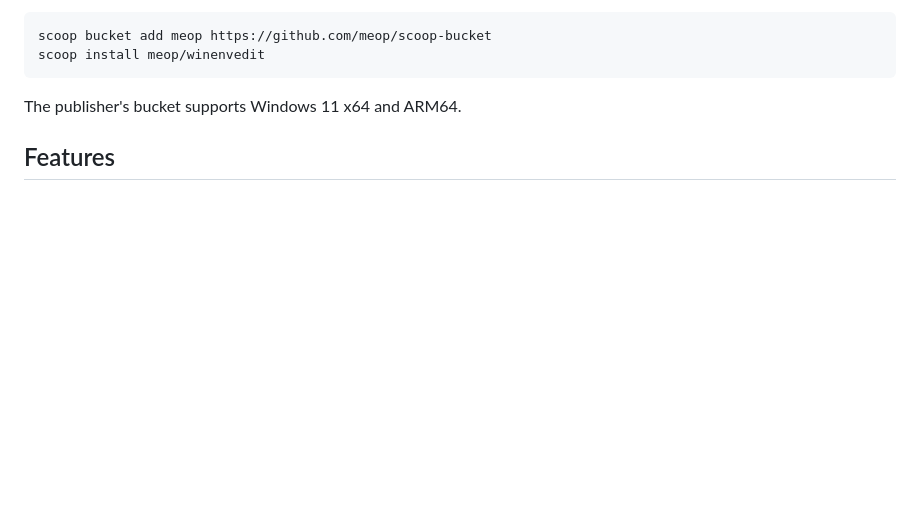
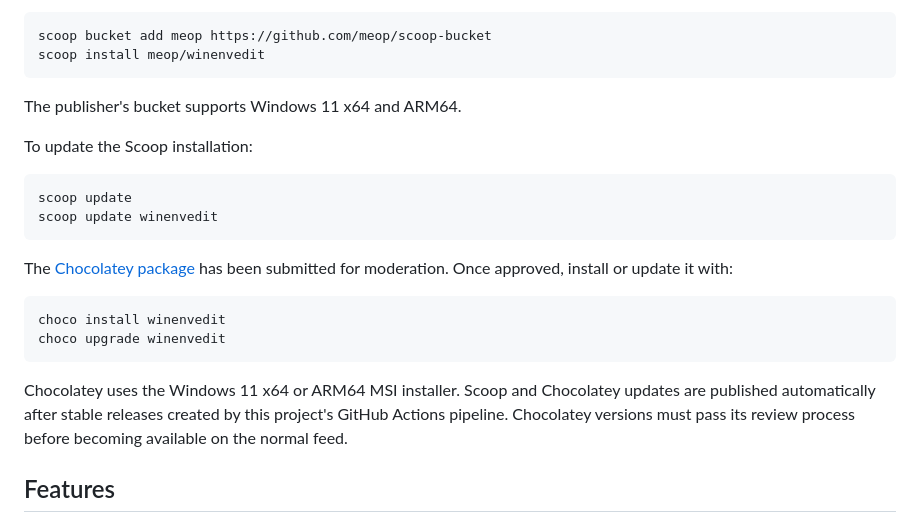
Before and after one commit to meop/WinEnvEdit, a Markdown page: README.md, the part around the change. Drawn GitHub-style; blank space fills up the shorter version.

Commit message:
Document Scoop updates and Chocolatey installation

````diff
--- a/README.md
+++ b/README.md
@@ -20,6 +20,26 @@ scoop install meop/winenvedit
 ```
 
 The publisher's bucket supports Windows 11 x64 and ARM64.
+
+To update the Scoop installation:
+
+```powershell
+scoop update
+scoop update winenvedit
+```
+
+The [Chocolatey package](https://community.chocolatey.org/packages/winenvedit)
+has been submitted for moderation. Once approved, install or update it with:
+
+```powershell
+choco install winenvedit
+choco upgrade winenvedit
+```
+
+Chocolatey uses the Windows 11 x64 or ARM64 MSI installer. Scoop and Chocolatey
+updates are published automatically after stable releases created by this
+project's GitHub Actions pipeline. Chocolatey versions must pass its review
+process before becoming available on the normal feed.
 
 ## Features
 
````
